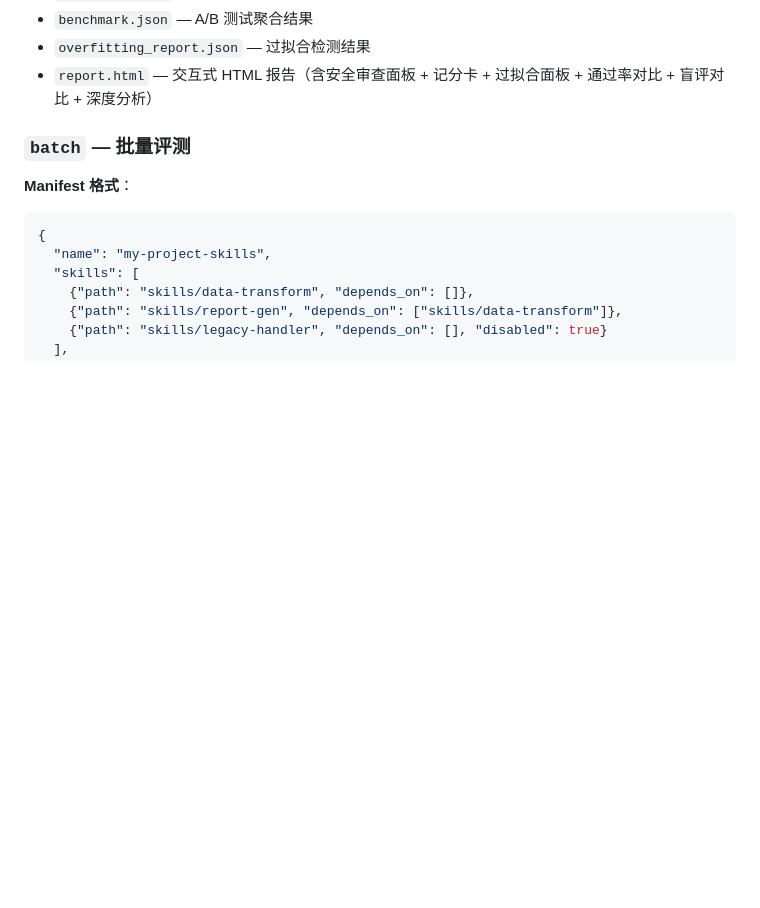
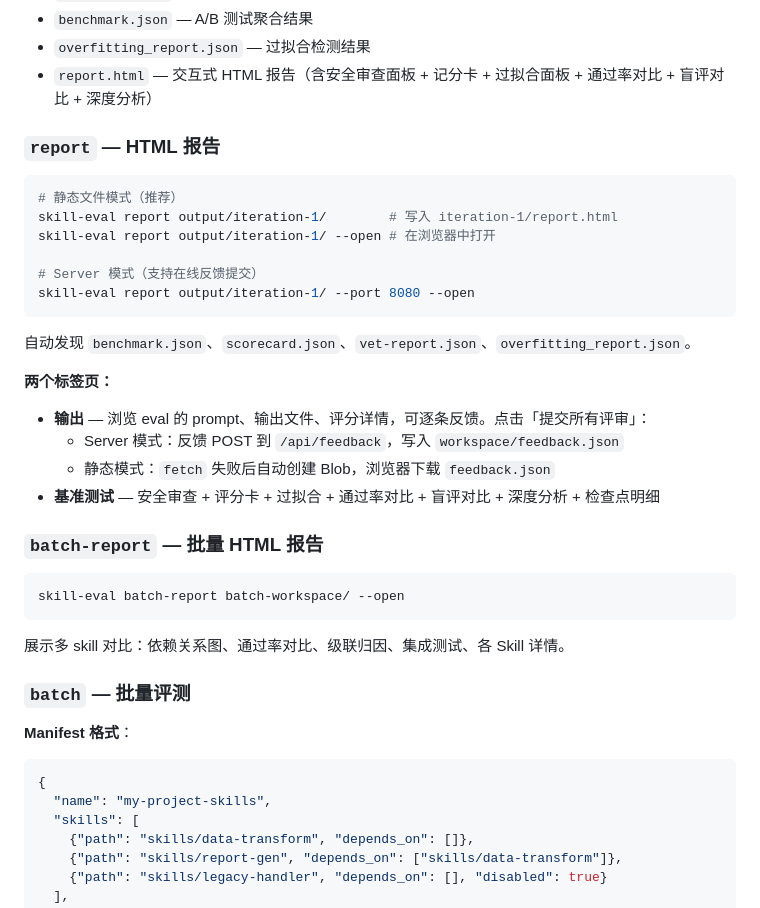
Before and after one commit to HangDu1995/sift, a Markdown page: docs/skill-eval-reference.md, the part around the change. GitHub-like rendering; blank space fills up the shorter version.

````diff
--- a/docs/skill-eval-reference.md
+++ b/docs/skill-eval-reference.md
@@ -291,6 +291,33 @@ output/iteration-1/
 - `benchmark.json` — A/B 测试聚合结果
 - `overfitting_report.json` — 过拟合检测结果
 - `report.html` — 交互式 HTML 报告（含安全审查面板 + 记分卡 + 过拟合面板 + 通过率对比 + 盲评对比 + 深度分析）
+
+### `report` — HTML 报告
+
+```bash
+# 静态文件模式（推荐）
+skill-eval report output/iteration-1/        # 写入 iteration-1/report.html
+skill-eval report output/iteration-1/ --open # 在浏览器中打开
+
+# Server 模式（支持在线反馈提交）
+skill-eval report output/iteration-1/ --port 8080 --open
+```
+
+自动发现 `benchmark.json`、`scorecard.json`、`vet-report.json`、`overfitting_report.json`。
+
+**两个标签页：**
+- **输出** — 浏览 eval 的 prompt、输出文件、评分详情，可逐条反馈。点击「提交所有评审」：
+  - Server 模式：反馈 POST 到 `/api/feedback`，写入 `workspace/feedback.json`
+  - 静态模式：`fetch` 失败后自动创建 Blob，浏览器下载 `feedback.json`
+- **基准测试** — 安全审查 + 评分卡 + 过拟合 + 通过率对比 + 盲评对比 + 深度分析 + 检查点明细
+
+### `batch-report` — 批量 HTML 报告
+
+```bash
+skill-eval batch-report batch-workspace/ --open
+```
+
+展示多 skill 对比：依赖关系图、通过率对比、级联归因、集成测试、各 Skill 详情。
 
 ### `batch` — 批量评测
 
````
Also changed, not shown: README.md (+11 -0 lines).
